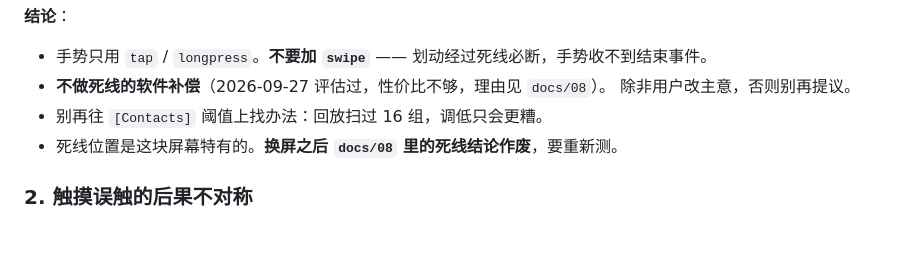
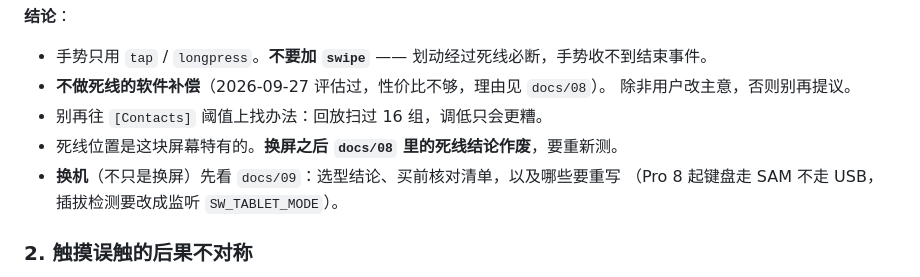
Before and after one commit to numb747/surface-cachyos, a Markdown page: CLAUDE.md, the part around the change. Rendered like a GitHub page; blank space fills up the shorter version.

```diff
--- a/CLAUDE.md
+++ b/CLAUDE.md
@@ -66,6 +66,8 @@ charlen@192.168.0.8:~/surface-cachyos
   除非用户改主意，否则别再提议。
 - 别再往 `[Contacts]` 阈值上找办法：回放扫过 16 组，调低只会更糟。
 - 死线位置是这块屏幕特有的。**换屏之后 `docs/08` 里的死线结论作废**，要重新测。
+- **换机**（不只是换屏）先看 `docs/09`：选型结论、买前核对清单，以及哪些要重写
+  （Pro 8 起键盘走 SAM 不走 USB，插拔检测要改成监听 `SW_TABLET_MODE`）。
 
 ### 2. 触摸误触的后果不对称
 
```
Also changed, not shown: README.md (+1 -0 lines), docs/09-换机选型.md (added, +97 -0 lines).
